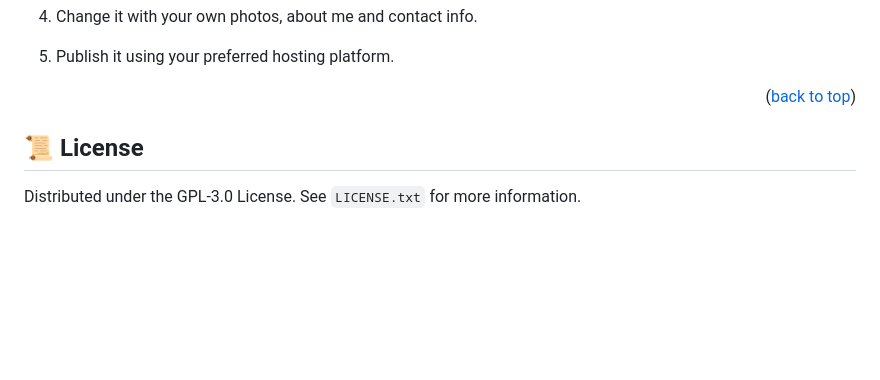
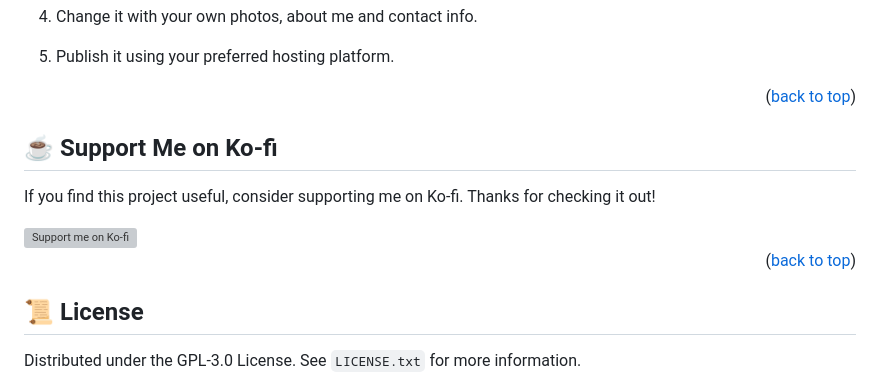
Before and after one commit to JoaoFranco03/photography-portfolio, a Markdown page: README.md, the part around the change. Drawn GitHub-style; blank space fills up the shorter version; grey boxes are pictures that could not be loaded.

```diff
--- a/README.md
+++ b/README.md
@@ -119,6 +119,18 @@ To get a local copy up and running follow these simple example steps.
 
 <p align="right">(<a href="#readme-top">back to top</a>)</p>
 
+<!-- Ko-fi -->
+
+## ☕ Support Me on Ko-fi
+
+If you find this project useful, consider supporting me on Ko-fi. Thanks for checking it out!
+
+<a href="https://ko-fi.com/joaofranco03" target="_blank">
+    <img src="https://ko-fi.com/img/githubbutton_sm.svg" alt="Support me on Ko-fi" style="height:40px;">
+</a>
+
+<p align="right">(<a href="#readme-top">back to top</a>)</p>
+
 <!-- LICENSE -->
 
 ## 📜 License <a name="license"></a>
```
